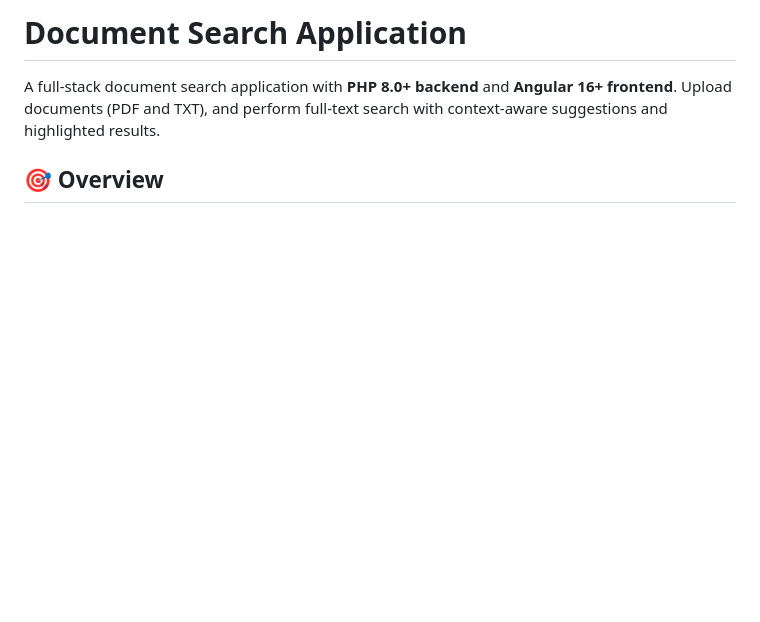
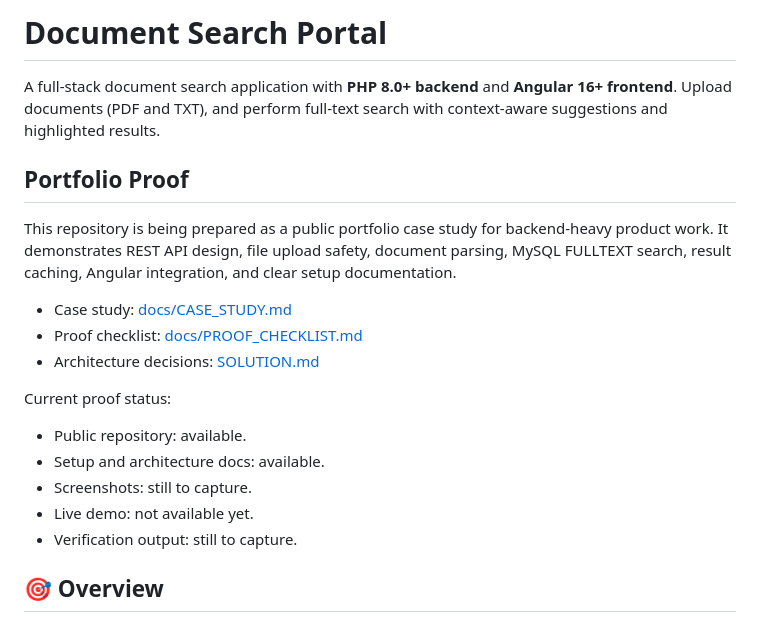
Before and after one commit to silindokuhleL/document-search-portal, a Markdown page: README.md, the part around the change. Drawn GitHub-style; blank space fills up the shorter version.

Commit message:
docs: add document search proof plan

```diff
--- a/README.md
+++ b/README.md
@@ -1,6 +1,22 @@
-# Document Search Application
+# Document Search Portal
 
 A full-stack document search application with **PHP 8.0+ backend** and **Angular 16+ frontend**. Upload documents (PDF and TXT), and perform full-text search with context-aware suggestions and highlighted results.
+
+## Portfolio Proof
+
+This repository is being prepared as a public portfolio case study for backend-heavy product work. It demonstrates REST API design, file upload safety, document parsing, MySQL FULLTEXT search, result caching, Angular integration, and clear setup documentation.
+
+- Case study: [docs/CASE_STUDY.md](docs/CASE_STUDY.md)
+- Proof checklist: [docs/PROOF_CHECKLIST.md](docs/PROOF_CHECKLIST.md)
+- Architecture decisions: [SOLUTION.md](SOLUTION.md)
+
+Current proof status:
+
+- Public repository: available.
+- Setup and architecture docs: available.
+- Screenshots: still to capture.
+- Live demo: not available yet.
+- Verification output: still to capture.
 
 ## 🎯 Overview
 
```
Also changed, not shown: docs/CASE_STUDY.md (added, +77 -0 lines), docs/PROOF_CHECKLIST.md (added, +74 -0 lines).
